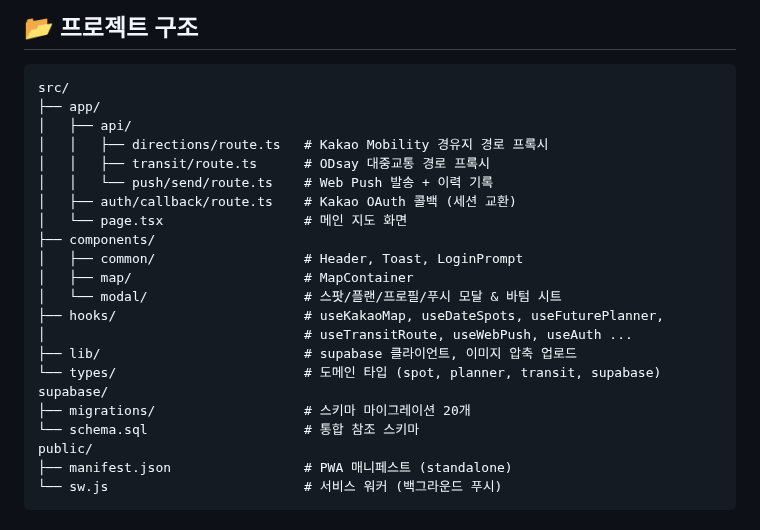
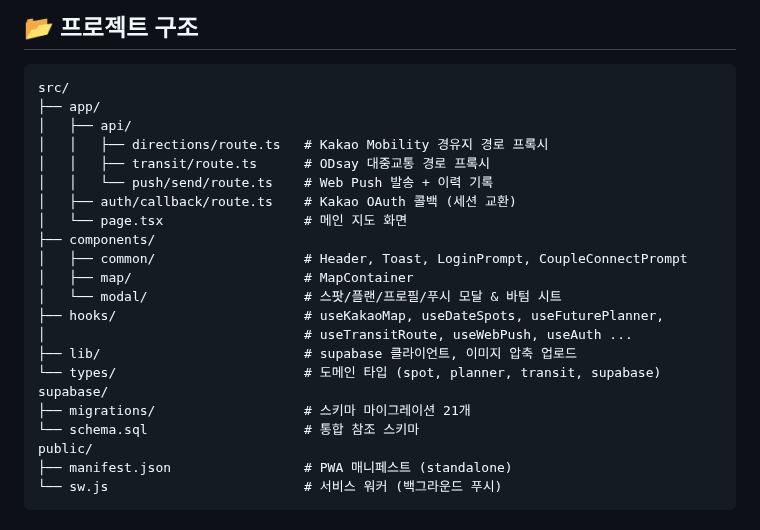
Before and after one commit to SehyeokKim/our-date-map, a Markdown page: README.md, the part around one of its changes. GitHub-like rendering.

```diff
--- a/README.md
+++ b/README.md
@@ -213,7 +219,7 @@ src/
 │   ├── auth/callback/route.ts    # Kakao OAuth 콜백 (세션 교환)
 │   └── page.tsx                  # 메인 지도 화면
 ├── components/
-│   ├── common/                   # Header, Toast, LoginPrompt
+│   ├── common/                   # Header, Toast, LoginPrompt, CoupleConnectPrompt
 │   ├── map/                      # MapContainer
 │   └── modal/                    # 스팟/플랜/프로필/푸시 모달 & 바텀 시트
 ├── hooks/                        # useKakaoMap, useDateSpots, useFuturePlanner,
@@ -221,7 +227,7 @@ src/
 ├── lib/                          # supabase 클라이언트, 이미지 압축 업로드
 └── types/                        # 도메인 타입 (spot, planner, transit, supabase)
 supabase/
-├── migrations/                   # 스키마 마이그레이션 20개
+├── migrations/                   # 스키마 마이그레이션 21개
 └── schema.sql                    # 통합 참조 스키마
 public/
 ├── manifest.json                 # PWA 매니페스트 (standalone)
```
Also changed, not shown: other parts of README.md (+14 -8 lines), docs/screenshots/couple-accept.png (added), docs/screenshots/couple-request.png (added), docs/screenshots/couple.png (deleted), 10 other files.
